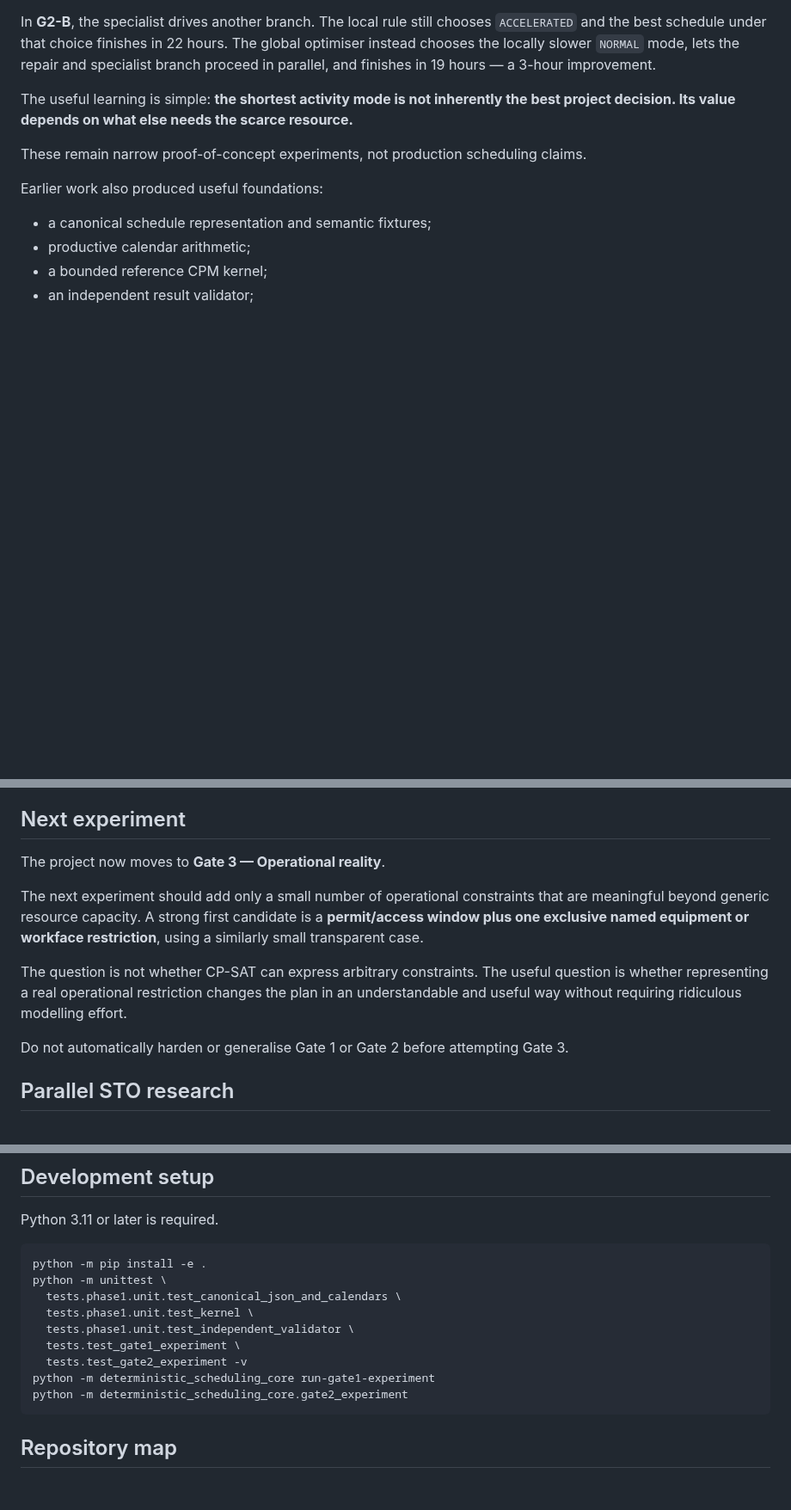
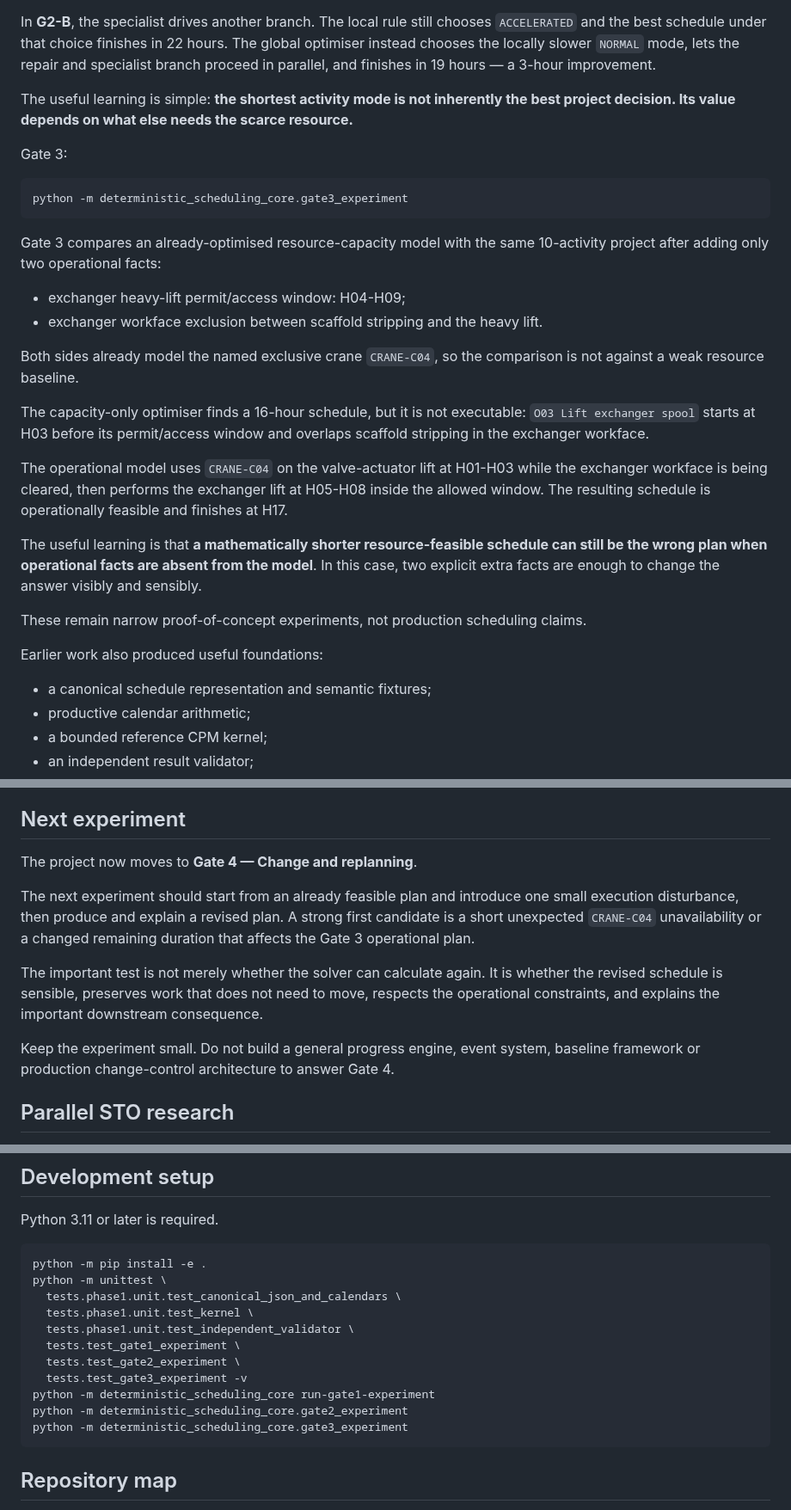
Before and after one commit to dezrobbo1/PM-Software, a Markdown page: README.md, 3 parts joined by grey strips. Shown at 86% size. GitHub-like rendering; blank space fills up the shorter version.

Commit message:
Record Gate 3 result and move to replanning

````diff
--- a/README.md
+++ b/README.md
@@ -116,6 +116,25 @@ In **G2-B**, the specialist drives another branch. The local rule still chooses
 
 The useful learning is simple: **the shortest activity mode is not inherently the best project decision. Its value depends on what else needs the scarce resource.**
 
+Gate 3:
+
+```bash
+python -m deterministic_scheduling_core.gate3_experiment
+```
+
+Gate 3 compares an already-optimised resource-capacity model with the same 10-activity project after adding only two operational facts:
+
+- exchanger heavy-lift permit/access window: H04-H09;
+- exchanger workface exclusion between scaffold stripping and the heavy lift.
+
+Both sides already model the named exclusive crane `CRANE-C04`, so the comparison is not against a weak resource baseline.
+
+The capacity-only optimiser finds a 16-hour schedule, but it is not executable: `O03 Lift exchanger spool` starts at H03 before its permit/access window and overlaps scaffold stripping in the exchanger workface.
+
+The operational model uses `CRANE-C04` on the valve-actuator lift at H01-H03 while the exchanger workface is being cleared, then performs the exchanger lift at H05-H08 inside the allowed window. The resulting schedule is operationally feasible and finishes at H17.
+
+The useful learning is that **a mathematically shorter resource-feasible schedule can still be the wrong plan when operational facts are absent from the model**. In this case, two explicit extra facts are enough to change the answer visibly and sensibly.
+
 These remain narrow proof-of-concept experiments, not production scheduling claims.
 
 Earlier work also produced useful foundations:
@@ -133,13 +152,13 @@ The Microsoft Project headless-characterisation experiment was closed unmerged.
 
 ## Next experiment
 
-The project now moves to **Gate 3 — Operational reality**.
+The project now moves to **Gate 4 — Change and replanning**.
 
-The next experiment should add only a small number of operational constraints that are meaningful beyond generic resource capacity. A strong first candidate is a **permit/access window plus one exclusive named equipment or workface restriction**, using a similarly small transparent case.
+The next experiment should start from an already feasible plan and introduce one small execution disturbance, then produce and explain a revised plan. A strong first candidate is a short unexpected `CRANE-C04` unavailability or a changed remaining duration that affects the Gate 3 operational plan.
 
-The question is not whether CP-SAT can express arbitrary constraints. The useful question is whether representing a real operational restriction changes the plan in an understandable and useful way without requiring ridiculous modelling effort.
+The important test is not merely whether the solver can calculate again. It is whether the revised schedule is sensible, preserves work that does not need to move, respects the operational constraints, and explains the important downstream consequence.
 
-Do not automatically harden or generalise Gate 1 or Gate 2 before attempting Gate 3.
+Keep the experiment small. Do not build a general progress engine, event system, baseline framework or production change-control architecture to answer Gate 4.
 
 ## Parallel STO research
 
@@ -166,9 +185,11 @@ python -m unittest \
   tests.phase1.unit.test_kernel \
   tests.phase1.unit.test_independent_validator \
   tests.test_gate1_experiment \
-  tests.test_gate2_experiment -v
+  tests.test_gate2_experiment \
+  tests.test_gate3_experiment -v
 python -m deterministic_scheduling_core run-gate1-experiment
 python -m deterministic_scheduling_core.gate2_experiment
+python -m deterministic_scheduling_core.gate3_experiment
 ```
 
 ## Repository map
````
Also changed, not shown: other parts of README.md (+1 -1 lines).
